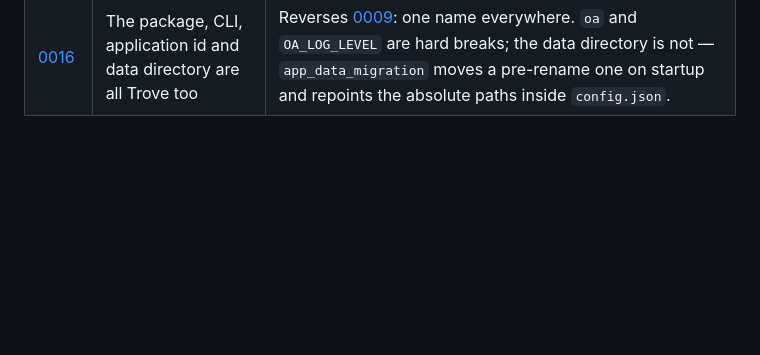
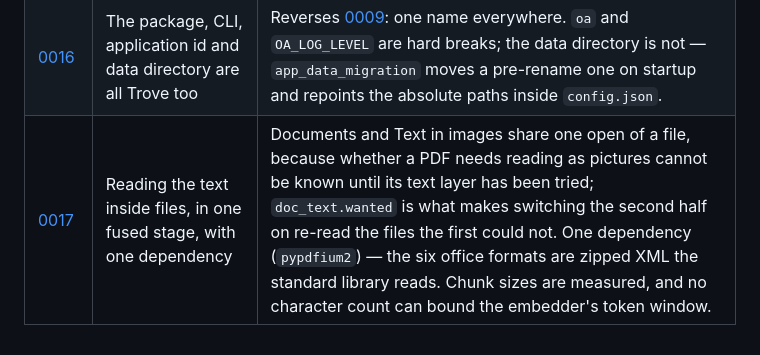
Before and after one commit to gapsa-0/Trove, a Markdown page: docs/adr/README.md, the part around the change. Drawn GitHub-style; blank space fills up the shorter version.

```diff
--- a/docs/adr/README.md
+++ b/docs/adr/README.md
@@ -49,3 +49,4 @@ one, so the history of "we tried X, then switched to Y" stays legible.
 | [0014](0014-node-22-for-the-desktop-toolchain.md) | The desktop toolchain is pinned to Node 22 | `.nvmrc`, `engines` and the docs all say 22, because Electron's `postinstall` unpacks nothing on Node 26 and still exits 0 — a broken checkout that `make check` reports as clean. |
 | [0015](0015-per-archive-features.md) | An archive chooses its features, and the pipeline is the only gate | The feature set lives on the archive's registry entry; `stage_states` leaves a disabled stage out of the list, and everything else — not scheduled, no weights downloaded, no card, no nav section — follows from that one omission. Switching a feature off deletes nothing. |
 | [0016](0016-rename-everything-to-trove.md) | The package, CLI, application id and data directory are all Trove too | Reverses [0009](0009-product-name-and-package-name.md): one name everywhere. `oa` and `OA_LOG_LEVEL` are hard breaks; the data directory is not — `app_data_migration` moves a pre-rename one on startup and repoints the absolute paths inside `config.json`. |
+| [0017](0017-reading-text-inside-files.md) | Reading the text inside files, in one fused stage, with one dependency | Documents and Text in images share one open of a file, because whether a PDF needs reading as pictures cannot be known until its text layer has been tried; `doc_text.wanted` is what makes switching the second half on re-read the files the first could not. One dependency (`pypdfium2`) — the six office formats are zipped XML the standard library reads. Chunk sizes are measured, and no character count can bound the embedder's token window. |
```
Also changed, not shown: docs/adr/0017-reading-text-inside-files.md (added, +200 -0 lines).
